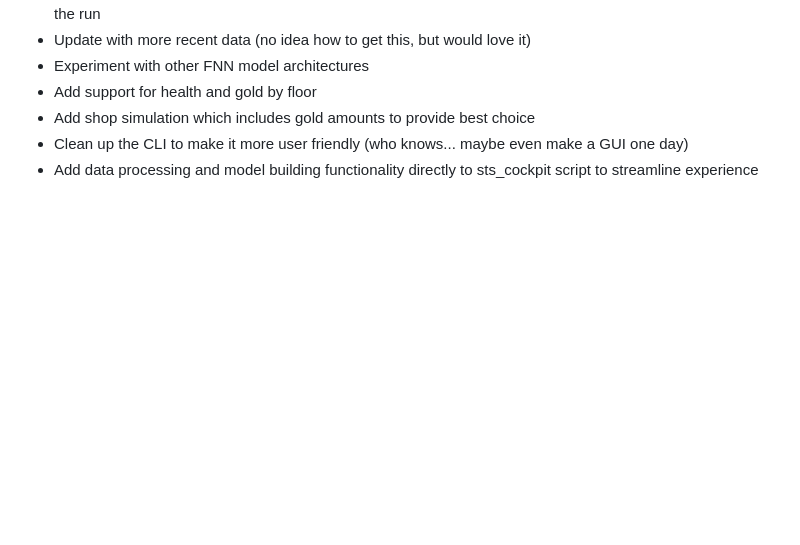
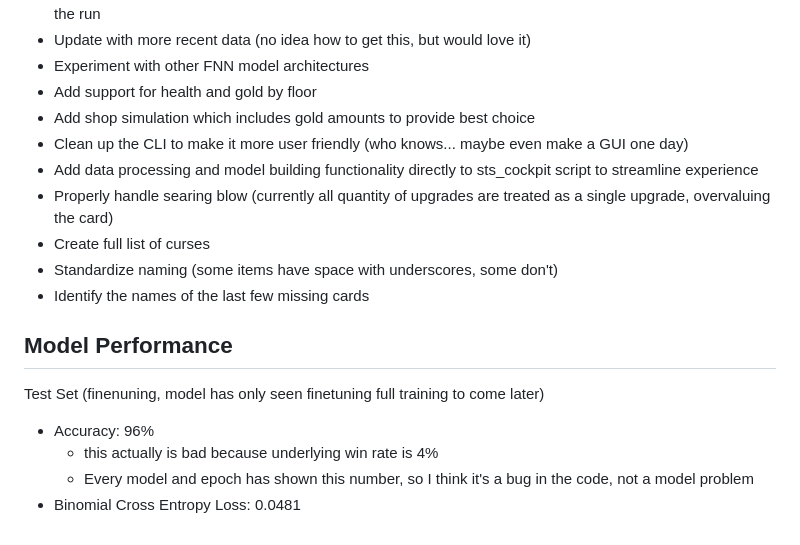
Before and after one commit to jjoba/sts_cockpit, a Markdown page: README.md, the part around the change. Rendered like a GitHub page; blank space fills up the shorter version.

Commit message:
:memo: added prelim fit metrics

```diff
--- a/README.md
+++ b/README.md
@@ -71,3 +71,14 @@ In no particular order, below are some development ideas
 - Add shop simulation which includes gold amounts to provide best choice
 - Clean up the CLI to make it more user friendly (who knows... maybe even make a GUI one day)
 - Add data processing and model building functionality directly to sts_cockpit script to streamline experience
+- Properly handle searing blow (currently all quantity of upgrades are treated as a single upgrade, overvaluing the card)
+- Create full list of curses
+- Standardize naming (some items have space with underscores, some don't)
+- Identify the names of the last few missing cards
+
+## Model Performance
+Test Set (finenuning, model has only seen finetuning full training to come later)
+- Accuracy: 96%
+    - this actually is bad because underlying win rate is 4%
+    - Every model and epoch has shown this number, so I think it's a bug in the code, not a model problem
+- Binomial Cross Entropy Loss: 0.0481
```
